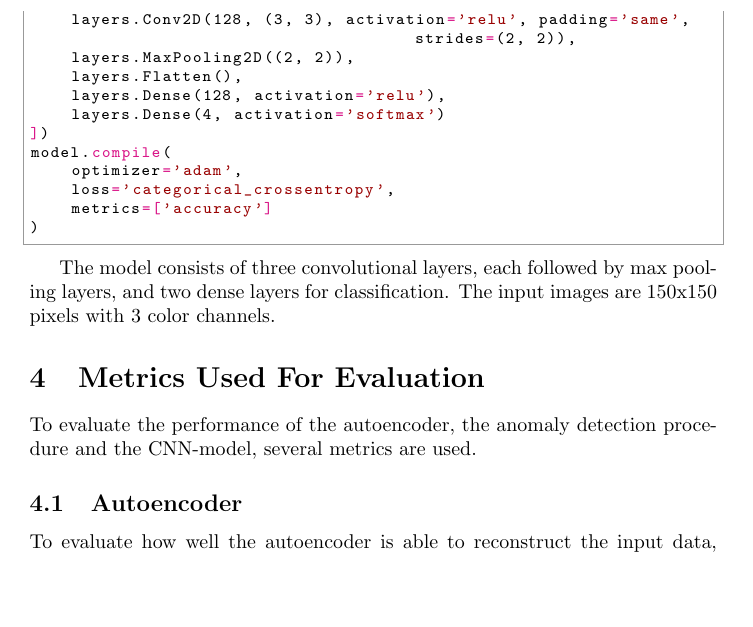
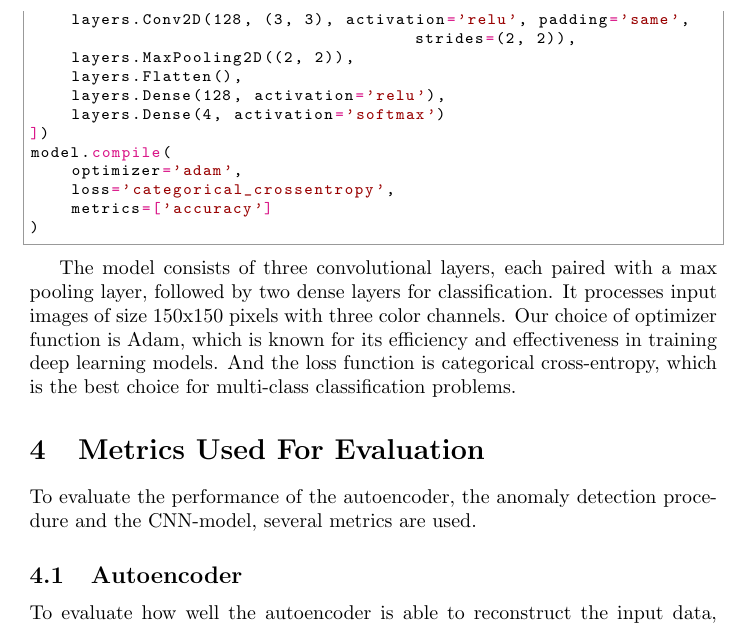
Before and after one commit to MikaParssinen/Applied-Machine-Learning, a LaTeX paper (Project/report/DVA263_PRO1_Group_01.tex, which reads Project/report/src/method.tex): part of page 7 of 11, cut so that both start at the same text, the shorter picture padded with empty space. Compiled offline with pdfLaTeX.

Commit message:
Update method.tex

```diff
--- a/Project/report/src/method.tex
+++ b/Project/report/src/method.tex
@@ -59,4 +59,7 @@ model.compile(
 )
 \end{python}
 
-The model consists of three convolutional layers, each followed by max pooling layers, and two dense layers for classification. The input images are 150x150 pixels with 3 color channels.
+The model consists of three convolutional layers, each paired with a max pooling layer, followed by two dense layers for classification.
+It processes input images of size 150x150 pixels with three color channels.
+Our choice of optimizer function is Adam, which is known for its efficiency and effectiveness in training deep learning models.
+And the loss function is categorical cross-entropy, which is the best choice for multi-class classification problems.
```
